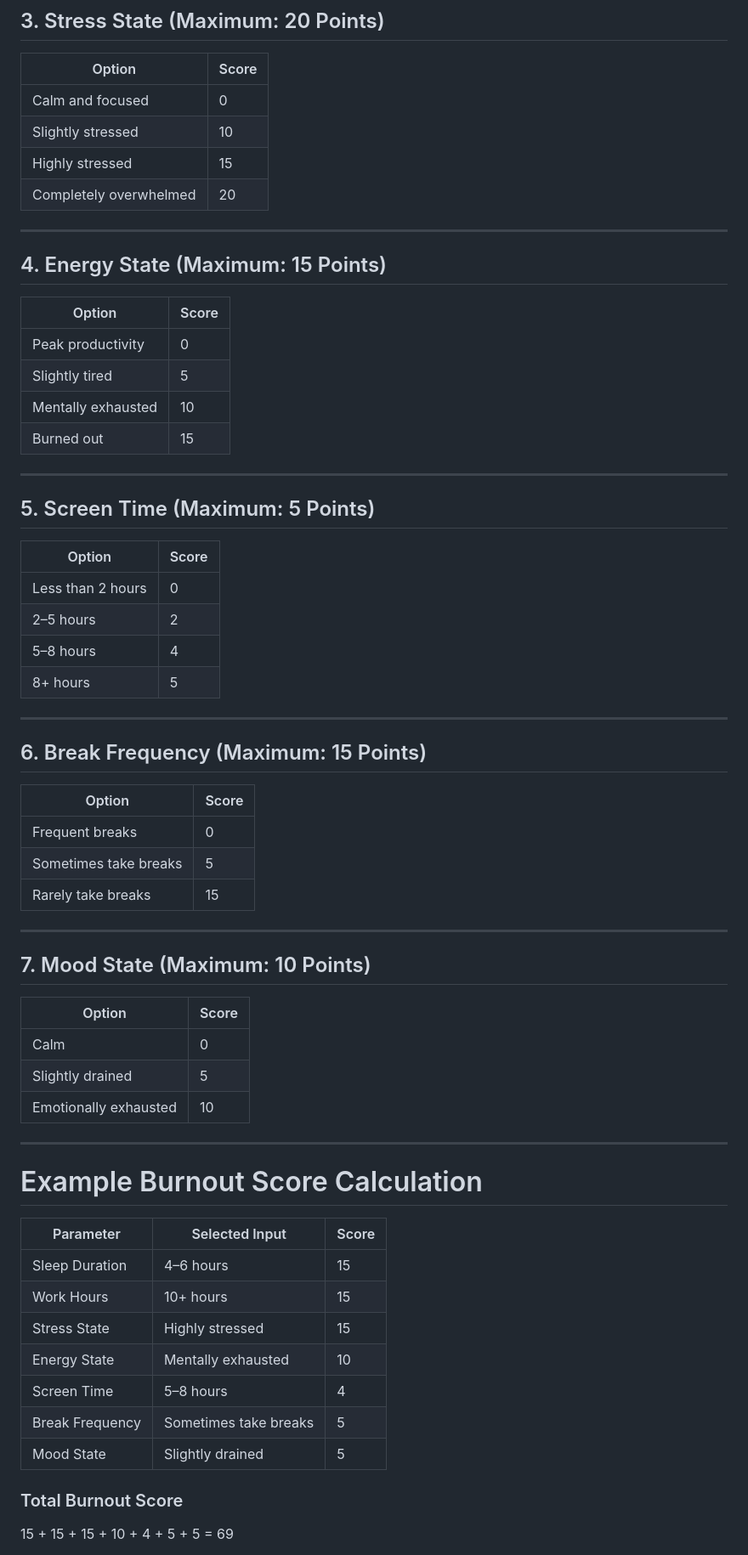
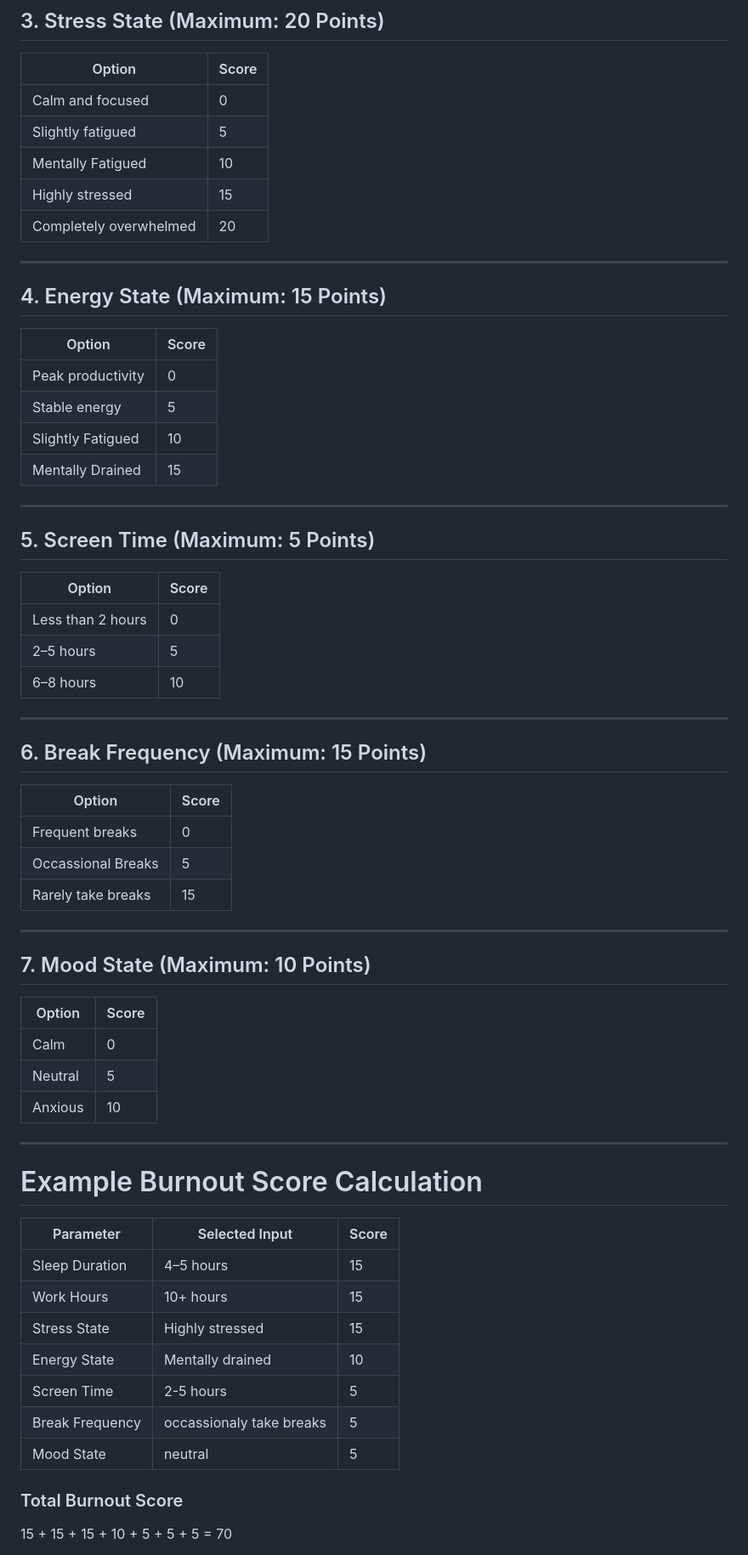
Before and after one commit to Swanand-Samant06/burnout-dashboard, a Markdown page: README.md, the part around one of its changes. Shown at 85% size. Rendered like a GitHub page.

Commit message:
Update burnout assessment criteria and scores

```diff
--- a/README.md
+++ b/README.md
@@ -75,7 +75,8 @@ The final burnout score is calculated out of 100.
 | Option | Score |
 |---|---|
 | Calm and focused | 0 |
-| Slightly stressed | 10 |
+| Slightly fatigued | 5 |
+| Mentally Fatigued | 10 |
 | Highly stressed | 15 |
 | Completely overwhelmed | 20 |
 
@@ -86,9 +87,9 @@ The final burnout score is calculated out of 100.
 | Option | Score |
 |---|---|
 | Peak productivity | 0 |
-| Slightly tired | 5 |
-| Mentally exhausted | 10 |
-| Burned out | 15 |
+| Stable energy | 5 |
+| Slightly Fatigued | 10 |
+| Mentally Drained | 15 |
 
 ---
 
@@ -97,9 +98,9 @@ The final burnout score is calculated out of 100.
 | Option | Score |
 |---|---|
 | Less than 2 hours | 0 |
-| 2–5 hours | 2 |
-| 5–8 hours | 4 |
-| 8+ hours | 5 |
+| 2–5 hours | 5 |
+| 6–8 hours | 10 |
+
 
 ---
 
@@ -108,7 +109,7 @@ The final burnout score is calculated out of 100.
 | Option | Score |
 |---|---|
 | Frequent breaks | 0 |
-| Sometimes take breaks | 5 |
+| Occassional Breaks | 5 |
 | Rarely take breaks | 15 |
 
 ---
@@ -118,8 +119,8 @@ The final burnout score is calculated out of 100.
 | Option | Score |
 |---|---|
 | Calm | 0 |
-| Slightly drained | 5 |
-| Emotionally exhausted | 10 |
+| Neutral | 5 |
+| Anxious | 10 |
 
 ---
 
@@ -127,15 +128,15 @@ The final burnout score is calculated out of 100.
 
 | Parameter | Selected Input | Score |
 |---|---|---|
-| Sleep Duration | 4–6 hours | 15 |
+| Sleep Duration | 4–5 hours | 15 |
 | Work Hours | 10+ hours | 15 |
 | Stress State | Highly stressed | 15 |
-| Energy State | Mentally exhausted | 10 |
-| Screen Time | 5–8 hours | 4 |
-| Break Frequency | Sometimes take breaks | 5 |
-| Mood State | Slightly drained | 5 |
+| Energy State | Mentally drained | 10 |
+| Screen Time | 2-5 hours | 5 |
+| Break Frequency | occassionaly take breaks | 5 |
+| Mood State | neutral | 5 |
 
 ### Total Burnout Score
 
-15 + 15 + 15 + 10 + 4 + 5 + 5 = 69
+15 + 15 + 15 + 10 + 5 + 5 + 5 = 70
 
```
Also changed, not shown: other parts of README.md (+4 -2 lines).
